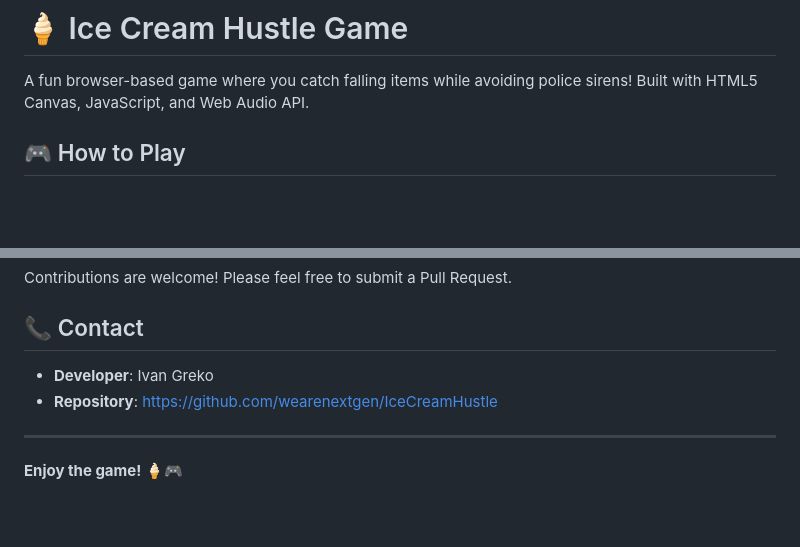
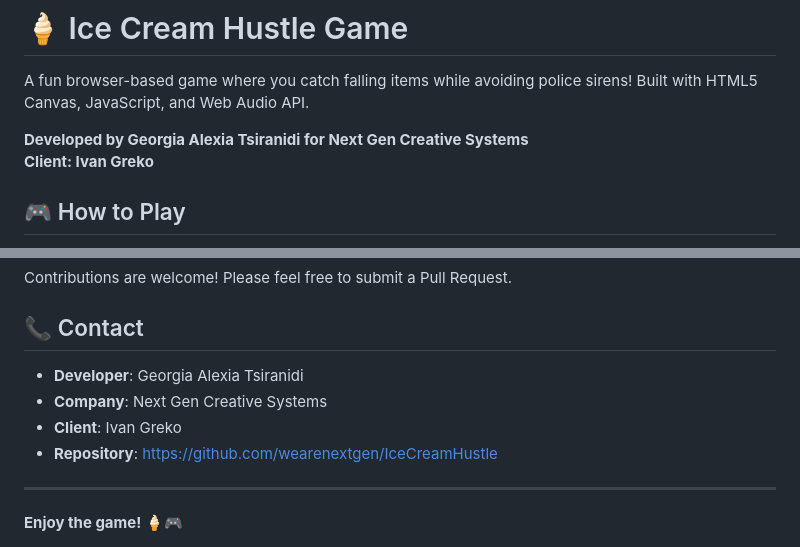
Before and after one commit to wearenextgen/IceCreamHustle, a Markdown page: README.md, 2 parts joined by grey strips. Rendered like a GitHub page; blank space fills up the shorter version.

Commit message:
Update README with correct developer information: Georgia Alexia Tsiranidi, Next Gen Creative Systems, Ivan Greko

```diff
--- a/README.md
+++ b/README.md
@@ -1,6 +1,9 @@
 # 🍦 Ice Cream Hustle Game
 
 A fun browser-based game where you catch falling items while avoiding police sirens! Built with HTML5 Canvas, JavaScript, and Web Audio API.
+
+**Developed by Georgia Alexia Tsiranidi for Next Gen Creative Systems**
+**Client: Ivan Greko**
 
 ## 🎮 How to Play
 
@@ -124,7 +127,9 @@ Contributions are welcome! Please feel free to submit a Pull Request.
 
 ## 📞 Contact
 
-- **Developer**: Ivan Greko
+- **Developer**: Georgia Alexia Tsiranidi
+- **Company**: Next Gen Creative Systems
+- **Client**: Ivan Greko
 - **Repository**: [https://github.com/wearenextgen/IceCreamHustle](https://github.com/wearenextgen/IceCreamHustle)
 
 ---
```
